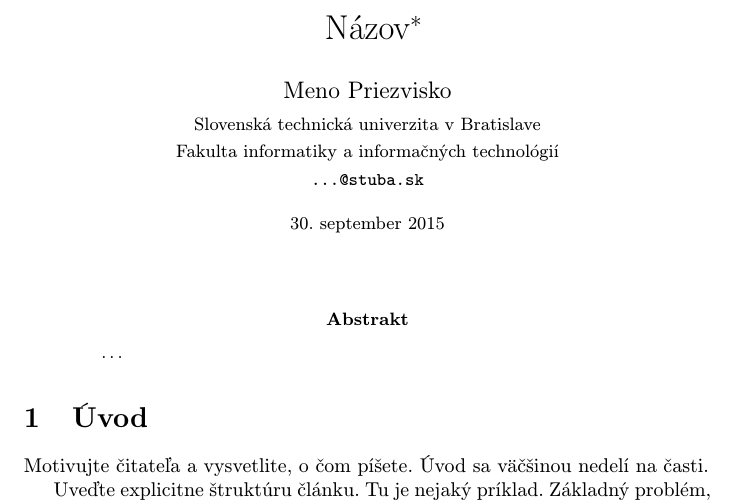
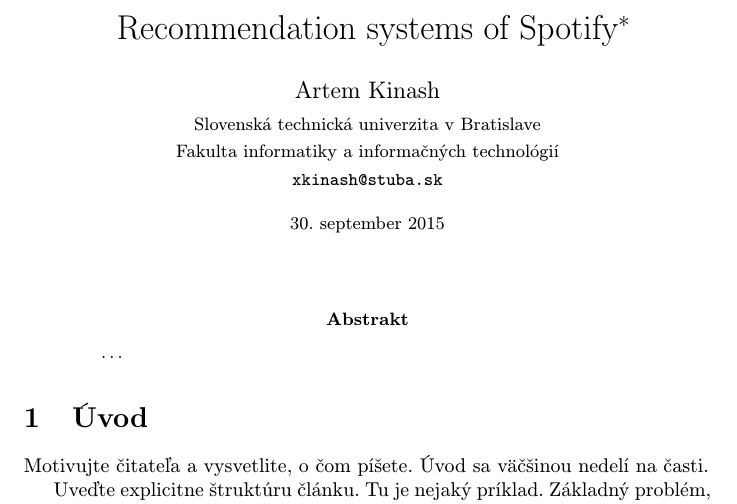
Before and after one commit to ArtemKinash47/clanok, a LaTeX paper (clanok.tex): part of page 1 of 2, cut at the place of the change. Compiled offline with pdfLaTeX.

Commit message:
Upraveny clanok

```diff
--- a/clanok.tex
+++ b/clanok.tex
@@ -15,12 +15,12 @@
 
 \pagestyle{headings}
 
-\title{Názov\thanks{Semestrálny projekt v predmete Metódy inžinierskej práce, ak. rok 2015/16, vedenie: Meno Priezvisko}} % meno a priezvisko vyučujúceho na cvičeniach
+\title{Recommendation systems of Spotify\thanks{Semestrálny projekt v predmete Metódy inžinierskej práce, ak. rok 2015/16, vedenie: Meno Priezvisko}} % meno a priezvisko vyučujúceho na cvičeniach
 
-\author{Meno Priezvisko\\[2pt]
+\author{Artem Kinash\\[2pt]
 	{\small Slovenská technická univerzita v Bratislave}\\
 	{\small Fakulta informatiky a informačných technológií}\\
-	{\small \texttt{...@stuba.sk}}
+	{\small \texttt{xkinash@stuba.sk}}
 	}
 
 \date{\small 30. september 2015} % upravte
```
